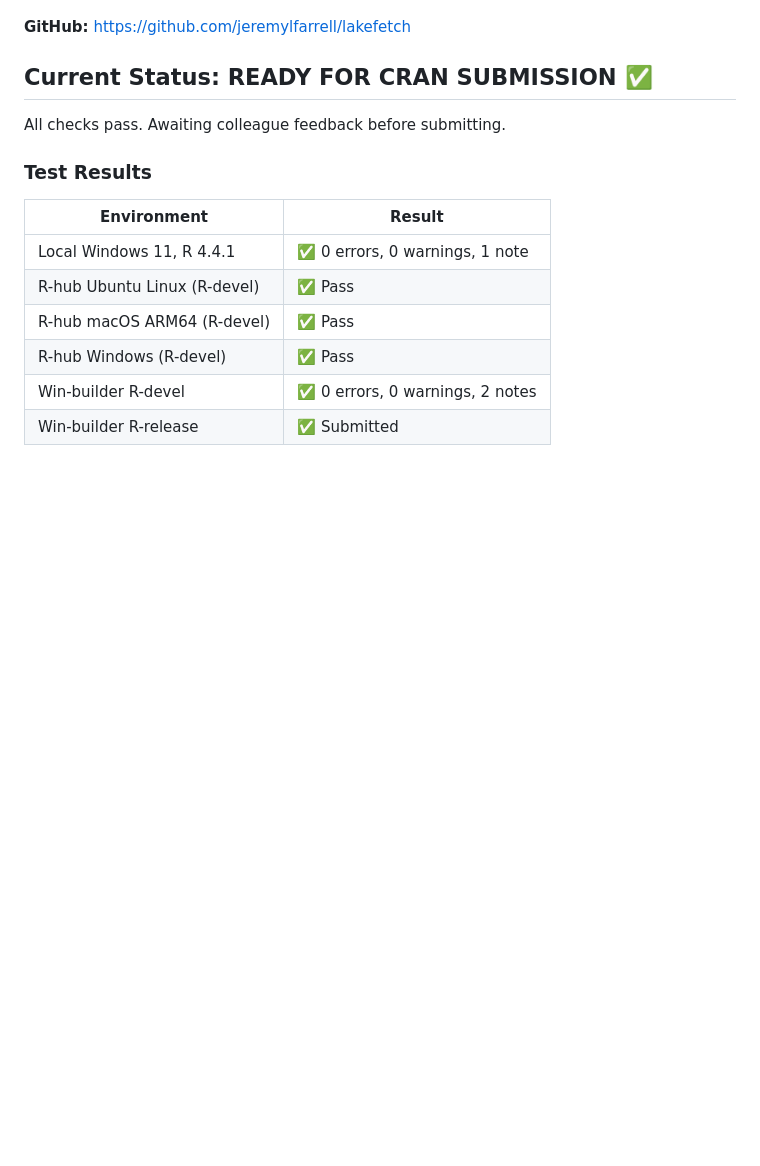
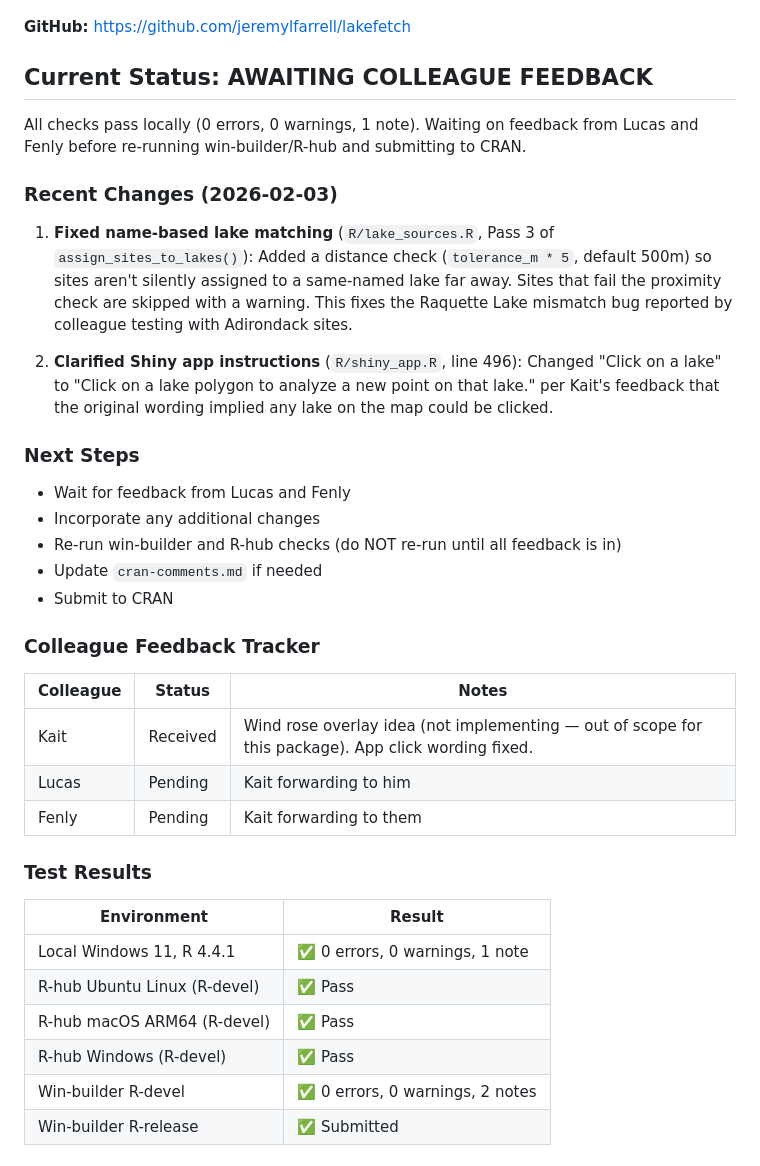
Before and after one commit to jeremylfarrell/lakefetch, a Markdown page: CLAUDE.md, the part around the change. Drawn GitHub-style; blank space fills up the shorter version.

Commit message:
Update CLAUDE.md with recent changes and feedback tracker
Co-Authored-By: Claude Opus 4.5 <noreply@anthropic.com>

```diff
--- a/CLAUDE.md
+++ b/CLAUDE.md
@@ -8,9 +8,31 @@ Last updated: 2026-02-01
 
 **GitHub:** https://github.com/jeremylfarrell/lakefetch
 
-## Current Status: READY FOR CRAN SUBMISSION ✅
+## Current Status: AWAITING COLLEAGUE FEEDBACK
 
-All checks pass. Awaiting colleague feedback before submitting.
+All checks pass locally (0 errors, 0 warnings, 1 note). Waiting on feedback from Lucas and Fenly before re-running win-builder/R-hub and submitting to CRAN.
+
+### Recent Changes (2026-02-03)
+
+1. **Fixed name-based lake matching** (`R/lake_sources.R`, Pass 3 of `assign_sites_to_lakes()`): Added a distance check (`tolerance_m * 5`, default 500m) so sites aren't silently assigned to a same-named lake far away. Sites that fail the proximity check are skipped with a warning. This fixes the Raquette Lake mismatch bug reported by colleague testing with Adirondack sites.
+
+2. **Clarified Shiny app instructions** (`R/shiny_app.R`, line 496): Changed "Click on a lake" to "Click on a lake polygon to analyze a new point on that lake." per Kait's feedback that the original wording implied any lake on the map could be clicked.
+
+### Next Steps
+
+- Wait for feedback from Lucas and Fenly
+- Incorporate any additional changes
+- Re-run win-builder and R-hub checks (do NOT re-run until all feedback is in)
+- Update `cran-comments.md` if needed
+- Submit to CRAN
+
+### Colleague Feedback Tracker
+
+| Colleague | Status | Notes |
+|-----------|--------|-------|
+| Kait | Received | Wind rose overlay idea (not implementing — out of scope for this package). App click wording fixed. |
+| Lucas | Pending | Kait forwarding to him |
+| Fenly | Pending | Kait forwarding to them |
 
 ### Test Results
 
```
